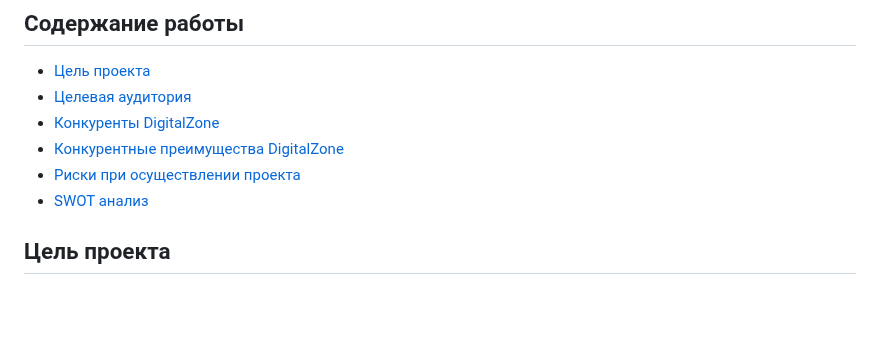
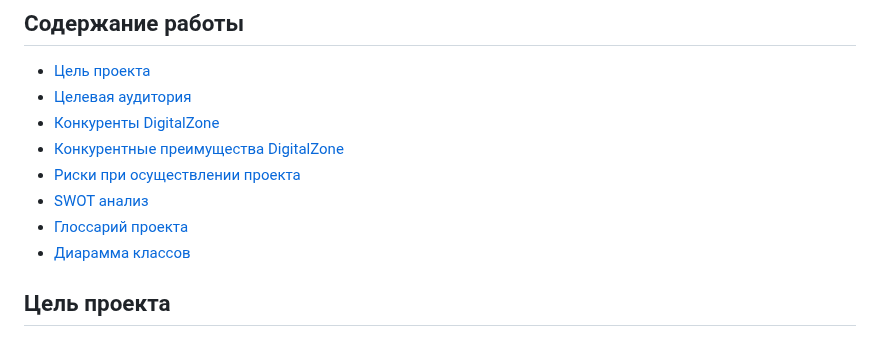
Before and after one commit to OstrichSpeed/DigitalZone, a Markdown page: README.md, the part around the change. Drawn GitHub-style; blank space fills up the shorter version.

```diff
--- a/README.md
+++ b/README.md
@@ -7,6 +7,8 @@
 - [Конкурентные преимущества DigitalZone](#конкурентные-преимущества-DigitalZone)
 - [Риски при осуществлении проекта](#риски-при-осуществлении-проекта)
 - [SWOT анализ](#SWOT-анализ)
+- [Глоссарий проекта](#глоссарий-проекта)
+- [Диарамма классов](#диарамма-классов)
 
 ## Цель проекта
 1. Обеспечить безопасную среду для продвижения самых востребованных товаров и заказов;
```
